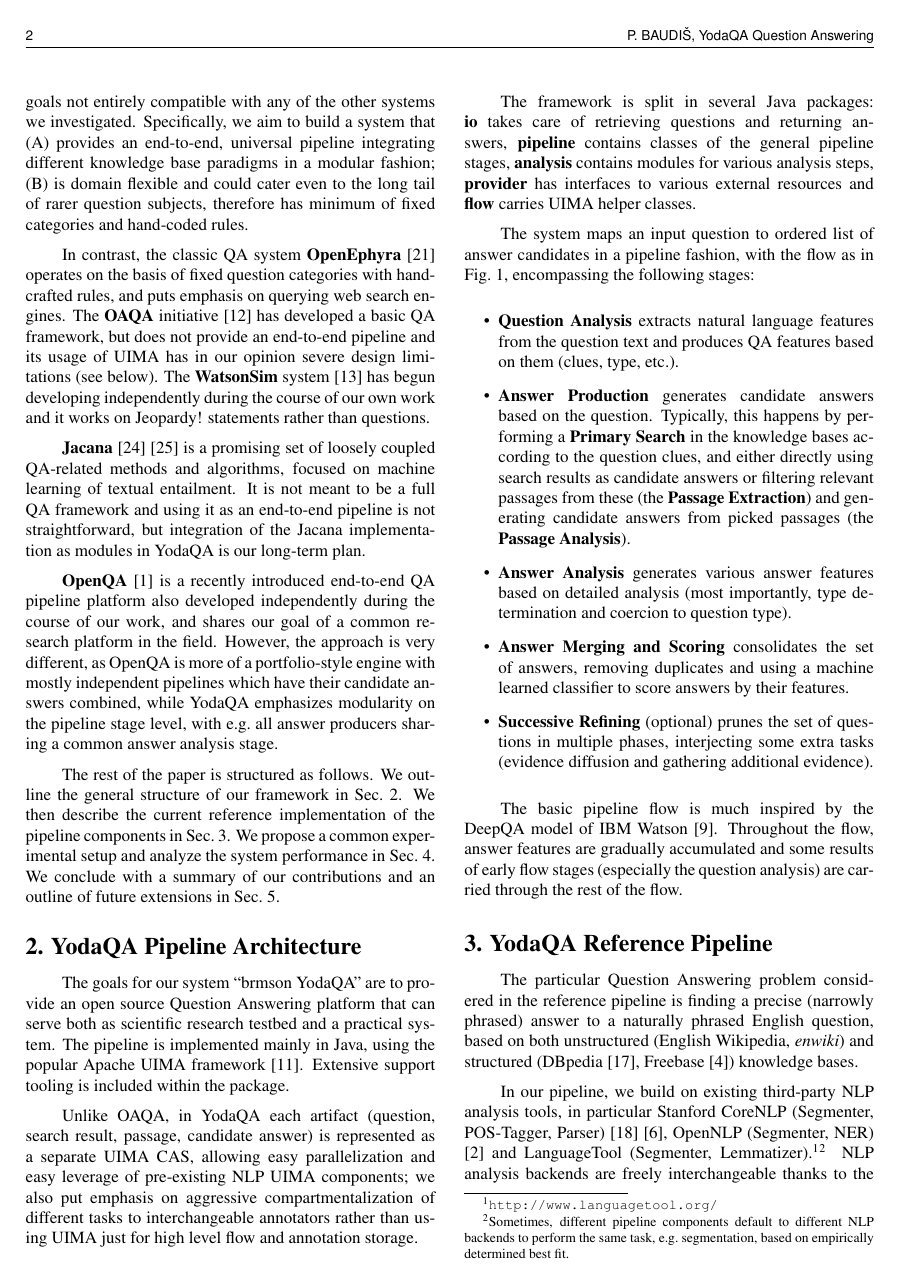
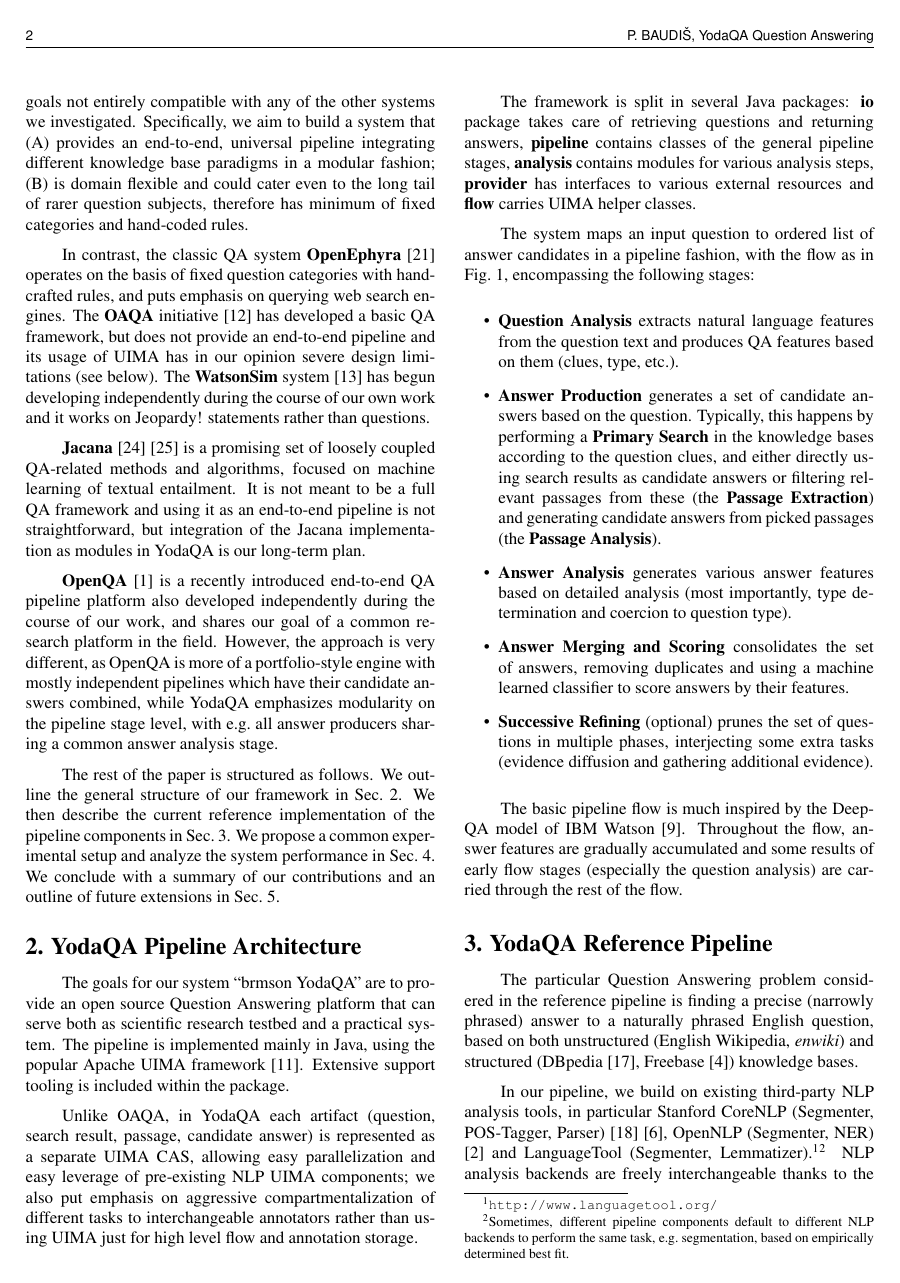
Before and after one commit to brmson/paper-poster2015, a LaTeX poster (yodaqa.tex): page 2 of 8. Compiled offline with pdfLaTeX.

Commit message:
Typography fixes

```diff
--- a/yodaqa.tex
+++ b/yodaqa.tex
@@ -217,7 +217,7 @@
 of different tasks to interchangeable annotators rather than using
 UIMA just for high level flow and annotation storage.
 
-The framework is split in several Java packages: \textbf{io} takes care
+The framework is split in several Java packages: \textbf{io} package takes care
 of retrieving questions and returning answers, \textbf{pipeline} contains
 classes of the general pipeline stages, \textbf{analysis} contains
 modules for various analysis steps, \textbf{provider} has interfaces
@@ -228,7 +228,7 @@
 
 \begin{itemize}
 \item \textbf{Question Analysis} extracts natural language features from the question text and produces QA features based on them (clues, type, etc.).
-\item \textbf{Answer Production} generates candidate answers based on the question.
+\item \textbf{Answer Production} generates a set of candidate answers based on the question.
 	Typically, this happens by performing a \textbf{Primary Search} in the knowledge bases according to the question clues,
 	and either directly using search results as candidate answers
 	or filtering relevant passages from these (the \textbf{Passage Extraction})
@@ -238,7 +238,7 @@
 \item \textbf{Successive Refining} (optional) prunes the set of questions in multiple phases, interjecting some extra tasks (evidence diffusion and gathering additional evidence).
 \end{itemize}
 
-The basic pipeline flow is much inspired by the DeepQA model
+The basic pipeline flow is much inspired by the Deep\-QA model
 of IBM Watson \cite{WatsonPipeline}.  Throughout the flow, answer features
 are gradually accumulated and some results of early flow stages (especially
 the question analysis) are carried through the rest of the flow.
```
Also changed, not shown: yodaqa.tex (2 more changed lines).
